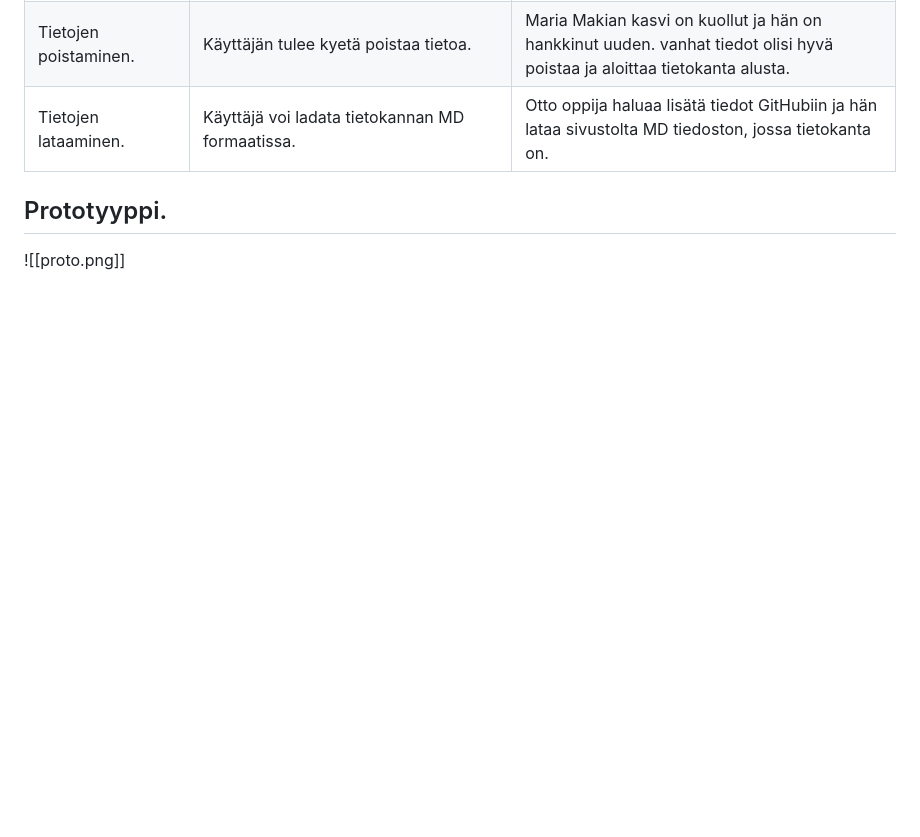
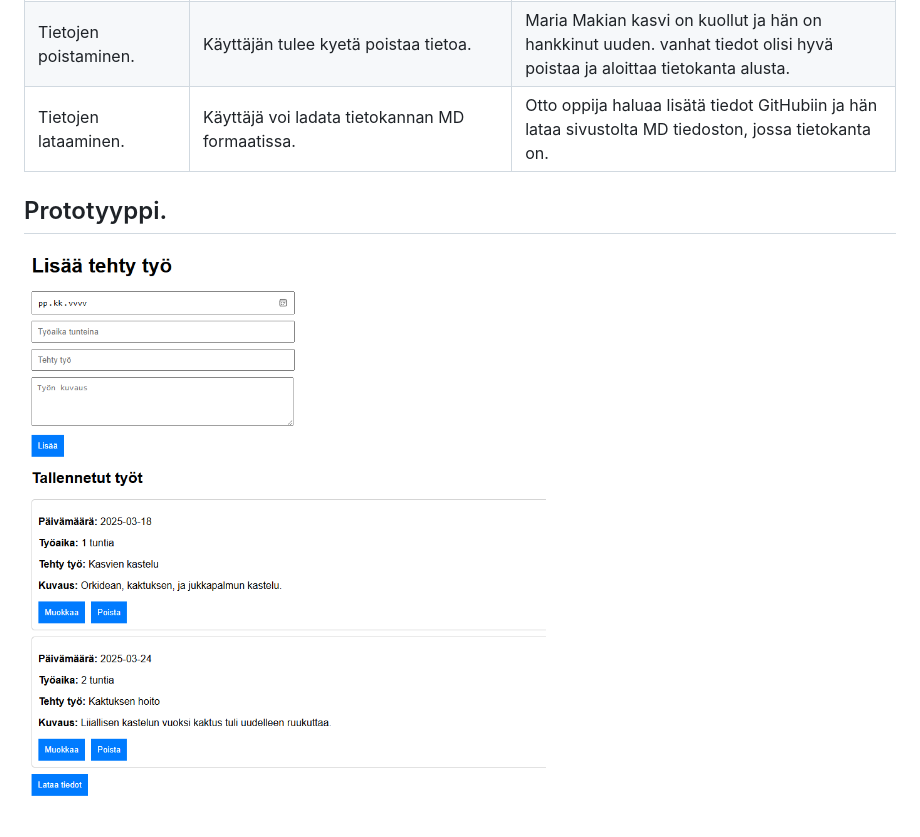
Before and after one commit to zuhazuzu/My_page, a Markdown page: definition.md, the part around the change. Drawn GitHub-style; blank space fills up the shorter version.

Commit message:
update picture link

```diff
--- a/definition.md
+++ b/definition.md
@@ -22,4 +22,4 @@ Tässä dokumentissa määritellään sivuston ominaisuuksia ja toimintoja
 
 ## Prototyyppi.
 
-![[proto.png]]
+![proto](proto.png)
```
